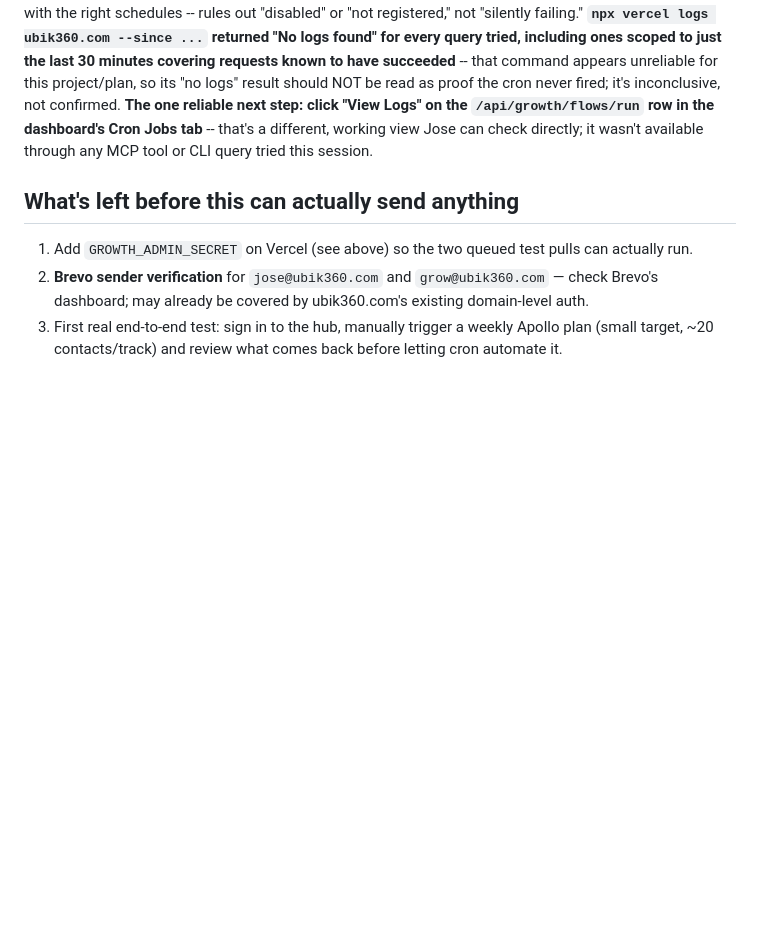
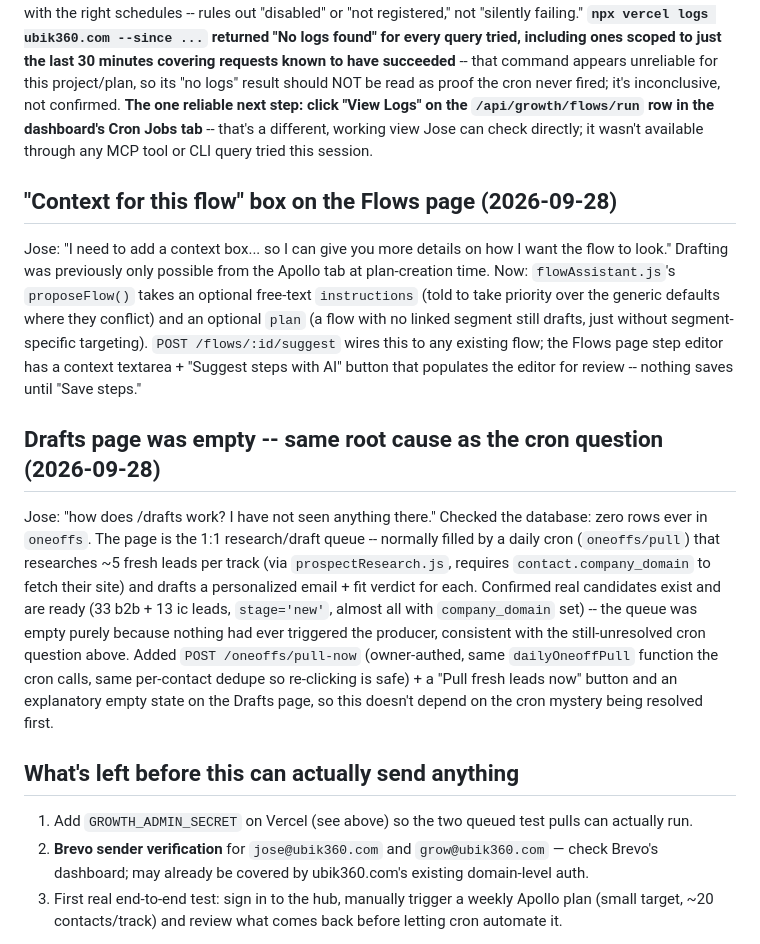
Before and after one commit to ubik360cloud/ubik360website, a Markdown page: docs/growth-hub-status.md, the part around the change. GitHub-like rendering; blank space fills up the shorter version.

Commit message:
docs: record flow context box and Drafts pull-now features
Co-Authored-By: Claude Sonnet 5 <noreply@anthropic.com>

```diff
--- a/docs/growth-hub-status.md
+++ b/docs/growth-hub-status.md
@@ -275,6 +275,29 @@ confirmed. **The one reliable next step: click "View Logs" on the `/api/growth/f
 the dashboard's Cron Jobs tab** -- that's a different, working view Jose can check directly; it
 wasn't available through any MCP tool or CLI query tried this session.
 
+## "Context for this flow" box on the Flows page (2026-09-28)
+
+Jose: "I need to add a context box... so I can give you more details on how I want the flow to
+look." Drafting was previously only possible from the Apollo tab at plan-creation time. Now:
+`flowAssistant.js`'s `proposeFlow()` takes an optional free-text `instructions` (told to take
+priority over the generic defaults where they conflict) and an optional `plan` (a flow with no
+linked segment still drafts, just without segment-specific targeting). `POST /flows/:id/suggest`
+wires this to any existing flow; the Flows page step editor has a context textarea + "Suggest
+steps with AI" button that populates the editor for review -- nothing saves until "Save steps."
+
+## Drafts page was empty -- same root cause as the cron question (2026-09-28)
+
+Jose: "how does /drafts work? I have not seen anything there." Checked the database: zero rows
+ever in `oneoffs`. The page is the 1:1 research/draft queue -- normally filled by a daily cron
+(`oneoffs/pull`) that researches ~5 fresh leads per track (via `prospectResearch.js`, requires
+`contact.company_domain` to fetch their site) and drafts a personalized email + fit verdict for
+each. Confirmed real candidates exist and are ready (33 b2b + 13 ic leads, `stage='new'`, almost
+all with `company_domain` set) -- the queue was empty purely because nothing had ever triggered
+the producer, consistent with the still-unresolved cron question above. Added
+`POST /oneoffs/pull-now` (owner-authed, same `dailyOneoffPull` function the cron calls, same
+per-contact dedupe so re-clicking is safe) + a "Pull fresh leads now" button and an explanatory
+empty state on the Drafts page, so this doesn't depend on the cron mystery being resolved first.
+
 ## What's left before this can actually send anything
 
 1. Add `GROWTH_ADMIN_SECRET` on Vercel (see above) so the two queued test pulls can actually run.
```
